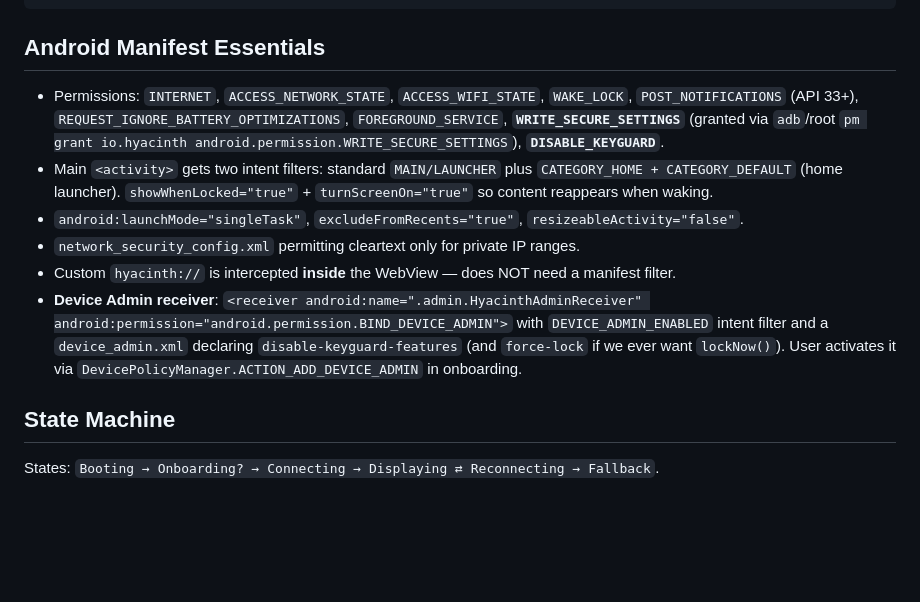
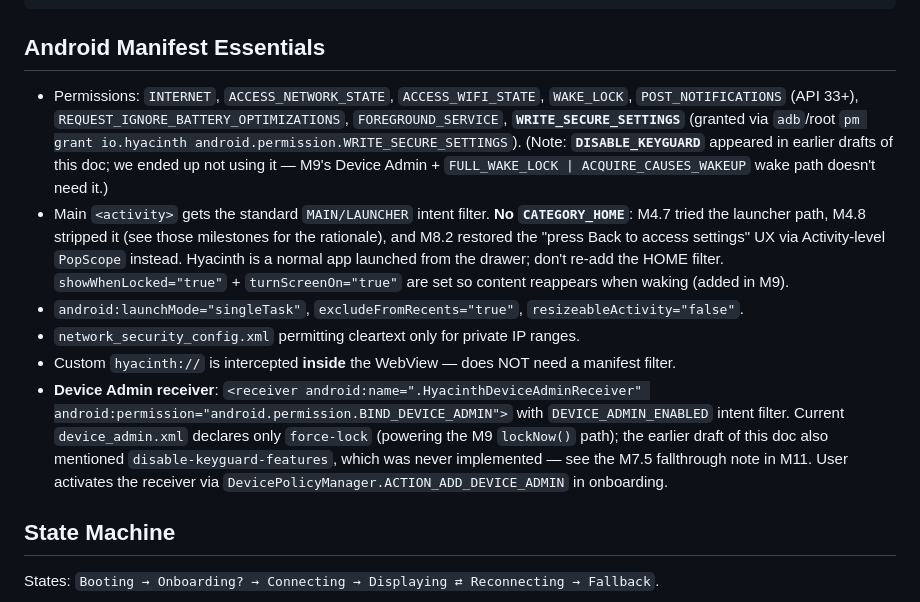
Before and after one commit to AsterisMono/hyacinth, a Markdown page: plan.md, the part around one of its changes. Rendered like a GitHub page; blank space fills up the shorter version.

Commit message:
docs: add M12 plan entry + scrub stale manifest essentials
Two changes to plan.md:

1. M12 plan entry — touch blocking on the display via a touchInput
   config field + IgnorePointer wrapping the cached WebView. This
   is the single most Ita-Bag-specific thing the original plan
   promised and never delivered; the kiosk currently accepts every
   touch, which is wrong for a tablet mounted inside a tote bag
   where dust, strap rubs, and bumps will interact with whatever
   the display is showing. Implementation dispatched separately.

2. "Android Manifest Essentials" section scrubbed of doc rot:
   - Removed the stale "CATEGORY_HOME + CATEGORY_DEFAULT (home
     launcher)" line — M4.7 tried that, M4.8 stripped it, M8.2
     restored the escape path via back gesture. Added a note
     explaining the history and telling future readers not to
     re-add the HOME filter.
   - Updated the Device Admin receiver line to match reality:
     actual class is HyacinthDeviceAdminReceiver (not
     .admin.HyacinthAdminReceiver), and device_admin.xml declares
     only force-lock (not disable-keyguard-features). Added a
     cross-reference to the M7.5 fallthrough note in M11.
   - Moved DISABLE_KEYGUARD from the required permissions list to
     a parenthetical "never used" note since M9's wake path uses
     FULL_WAKE_LOCK | ACQUIRE_CAUSES_WAKEUP instead.

Co-Authored-By: Claude Opus 4.6 (1M context) <noreply@anthropic.com>

````diff
--- a/plan.md
+++ b/plan.md
@@ -53,12 +53,12 @@ hyacinth/
 ```
 
 ## Android Manifest Essentials
-- Permissions: `INTERNET`, `ACCESS_NETWORK_STATE`, `ACCESS_WIFI_STATE`, `WAKE_LOCK`, `POST_NOTIFICATIONS` (API 33+), `REQUEST_IGNORE_BATTERY_OPTIMIZATIONS`, `FOREGROUND_SERVICE`, **`WRITE_SECURE_SETTINGS`** (granted via `adb`/root `pm grant io.hyacinth android.permission.WRITE_SECURE_SETTINGS`), **`DISABLE_KEYGUARD`**.
-- Main `<activity>` gets two intent filters: standard `MAIN/LAUNCHER` plus `CATEGORY_HOME + CATEGORY_DEFAULT` (home launcher). `showWhenLocked="true"` + `turnScreenOn="true"` so content reappears when waking.
+- Permissions: `INTERNET`, `ACCESS_NETWORK_STATE`, `ACCESS_WIFI_STATE`, `WAKE_LOCK`, `POST_NOTIFICATIONS` (API 33+), `REQUEST_IGNORE_BATTERY_OPTIMIZATIONS`, `FOREGROUND_SERVICE`, **`WRITE_SECURE_SETTINGS`** (granted via `adb`/root `pm grant io.hyacinth android.permission.WRITE_SECURE_SETTINGS`). (Note: **`DISABLE_KEYGUARD`** appeared in earlier drafts of this doc; we ended up not using it — M9's Device Admin + `FULL_WAKE_LOCK | ACQUIRE_CAUSES_WAKEUP` wake path doesn't need it.)
+- Main `<activity>` gets the standard `MAIN/LAUNCHER` intent filter. **No `CATEGORY_HOME`**: M4.7 tried the launcher path, M4.8 stripped it (see those milestones for the rationale), and M8.2 restored the "press Back to access settings" UX via Activity-level `PopScope` instead. Hyacinth is a normal app launched from the drawer; don't re-add the HOME filter. `showWhenLocked="true"` + `turnScreenOn="true"` are set so content reappears when waking (added in M9).
 - `android:launchMode="singleTask"`, `excludeFromRecents="true"`, `resizeableActivity="false"`.
 - `network_security_config.xml` permitting cleartext only for private IP ranges.
 - Custom `hyacinth://` is intercepted **inside** the WebView — does NOT need a manifest filter.
-- **Device Admin receiver**: `<receiver android:name=".admin.HyacinthAdminReceiver" android:permission="android.permission.BIND_DEVICE_ADMIN">` with `DEVICE_ADMIN_ENABLED` intent filter and a `device_admin.xml` declaring `disable-keyguard-features` (and `force-lock` if we ever want `lockNow()`). User activates it via `DevicePolicyManager.ACTION_ADD_DEVICE_ADMIN` in onboarding.
+- **Device Admin receiver**: `<receiver android:name=".HyacinthDeviceAdminReceiver" android:permission="android.permission.BIND_DEVICE_ADMIN">` with `DEVICE_ADMIN_ENABLED` intent filter. Current `device_admin.xml` declares only `force-lock` (powering the M9 `lockNow()` path); the earlier draft of this doc also mentioned `disable-keyguard-features`, which was never implemented — see the M7.5 fallthrough note in M11. User activates the receiver via `DevicePolicyManager.ACTION_ADD_DEVICE_ADMIN` in onboarding.
 
 ## State Machine
 States: `Booting → Onboarding? → Connecting → Displaying ⇄ Reconnecting → Fallback`.
````
Also changed, not shown: other parts of plan.md (+1 -0 lines).
